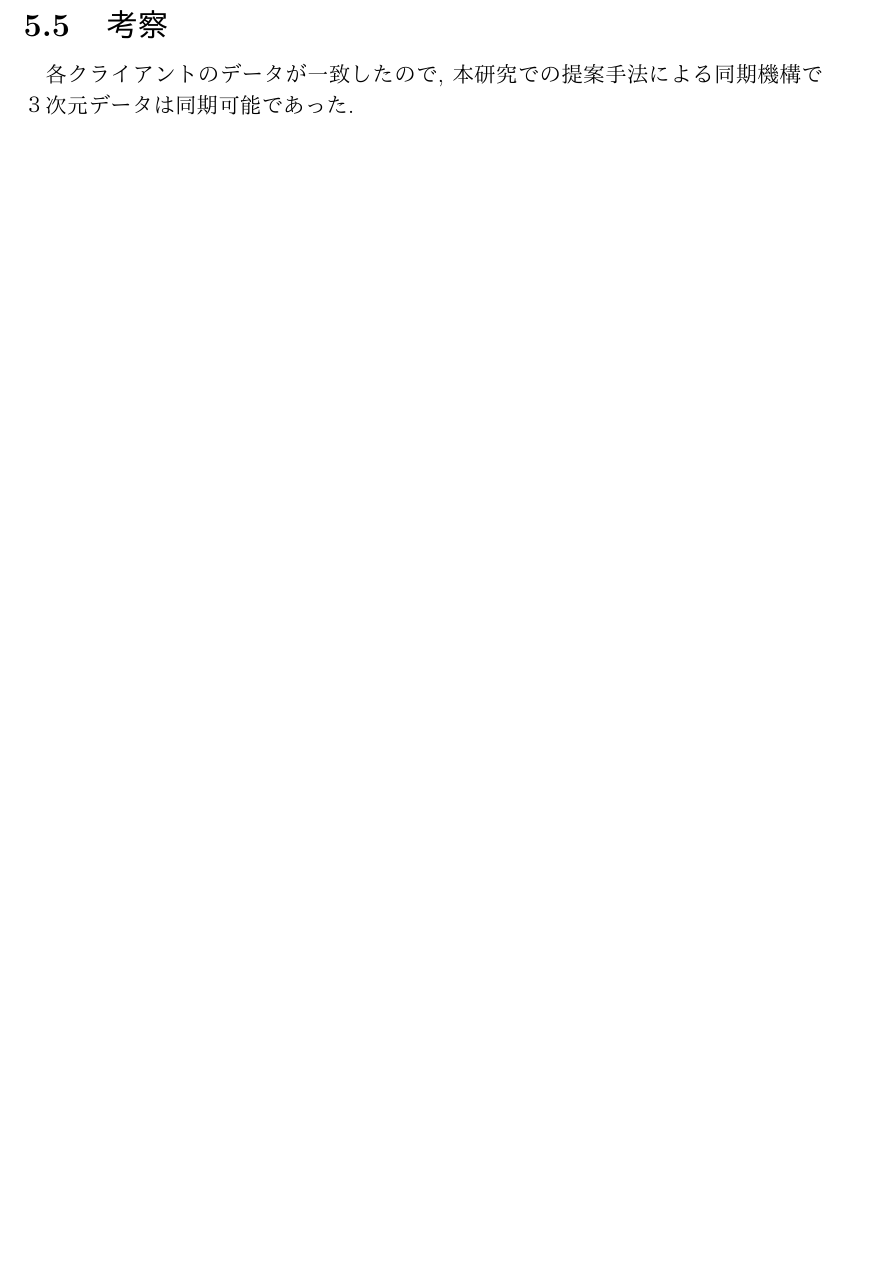
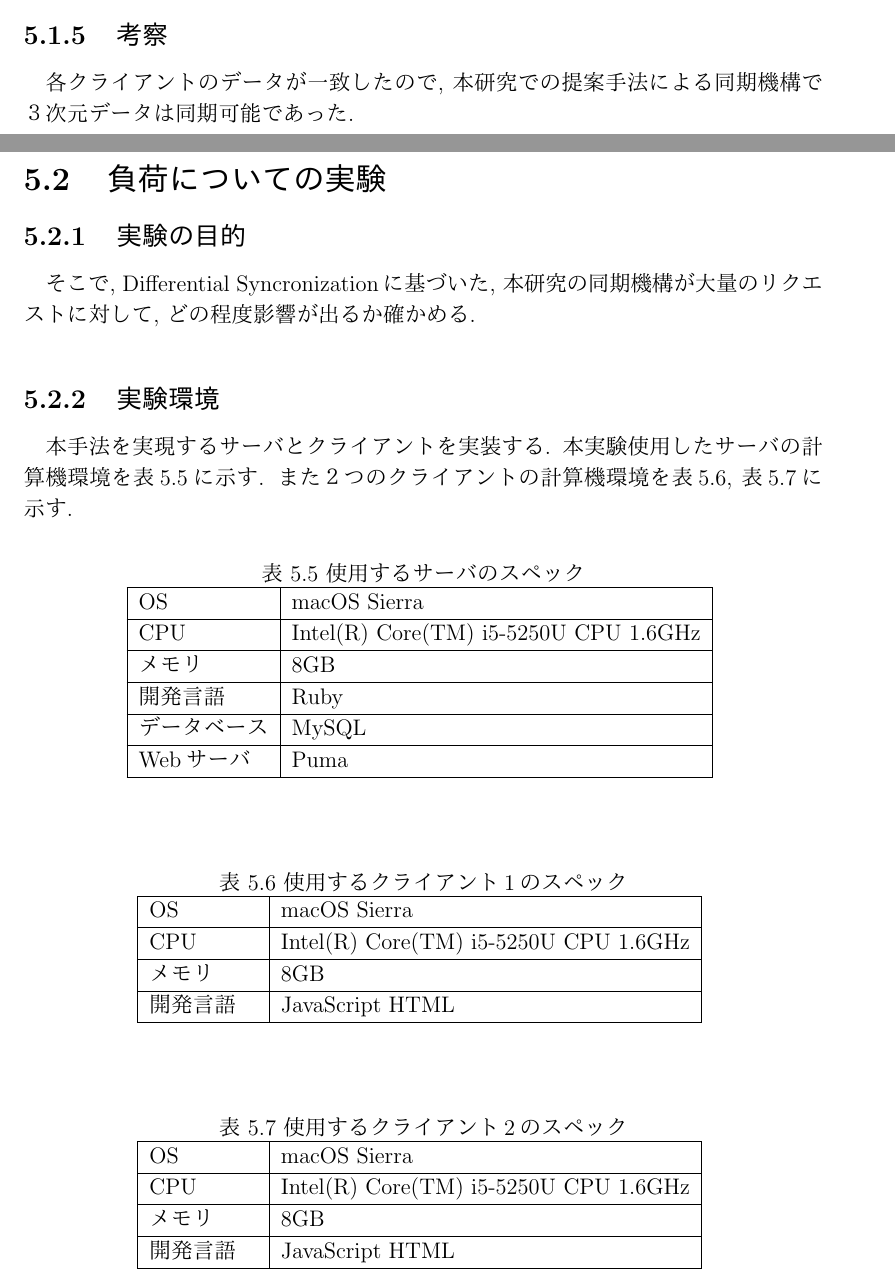
Before and after one commit to ratovia/threesessions, a LaTeX thesis (thesis/thesis.tex, which reads thesis/test.tex, thesis/test2.tex): part of page 19 of 22 before the commit and two parts of pages 18 and 19 of 23 after it, the two joined at a grey line, cut so that both start at the same text, the shorter picture padded with empty space. The pictures show the PDF file thesis/thesis.pdf that the author committed with the source.

Commit message:
[add] test2

```diff
--- a/thesis/test.tex
+++ b/thesis/test.tex
@@ -1,14 +1,14 @@
 \chapter{実験と考察}　\label{chap:test}
-
+\section{同期可能についての実験}
 %%%%%%%%%%%%%%%%%%%%%%%%%%%%%%%%%%
 %    実験の目的
 %%%%%%%%%%%%%%%%%%%%%%%%%%%%%%%%%%
-\section{実験の目的}
+\subsection{実験の目的}
 Differential Syncronizationに基づき, 本研究での提案手法による同期機構で３次元データは同期可能であるかどうか確かめる.
 %%%%%%%%%%%%%%%%%%%%%%%%%%%%%%%%%%
 %    実験環境
 %%%%%%%%%%%%%%%%%%%%%%%%%%%%%%%%%%
-\section{実験環境}
+\subsection{実験環境}
 本手法を実現するサーバとクライアントを実装する. 本実験使用したサーバの計算機環境を表\ref{server}に示す. また３つのクライアントの計算機環境を表\ref{client1}, 表\ref{client2}, 表\ref{client3}に示す.
 % ネットワーク
 \begin{table}[htbp]
--- /dev/null
+++ b/thesis/test2.tex
@@ -0,0 +1,52 @@
+\section{負荷についての実験}
+%%%%%%%%%%%%%%%%%%%%%%%%%%%%%%%%%%
+%    実験の目的
+%%%%%%%%%%%%%%%%%%%%%%%%%%%%%%%%%%
+\subsection{実験の目的}
+そこで, Differential Syncronizationに基づいた, 本研究の同期機構が大量のリクエストに対して, どの程度影響が出るか確かめる.
+%%%%%%%%%%%%%%%%%%%%%%%%%%%%%%%%%%
+%    実験環境
+%%%%%%%%%%%%%%%%%%%%%%%%%%%%%%%%%%
+\subsection{実験環境}
+本手法を実現するサーバとクライアントを実装する. 本実験使用したサーバの計算機環境を表\ref{server}に示す. また２つのクライアントの計算機環境を表\ref{client1}, 表\ref{client2}に示す.
+% ネットワーク
+\begin{table}[htbp]
+\begin{center}
+	\caption{使用するサーバのスペック}
+	\begin{tabular}{|l|l|} \hline
+		OS &  macOS Sierra　\\ \hline
+		CPU & Intel(R) Core(TM) i5-5250U CPU 1.6GHz \\ \hline
+		メモリ & 8GB \\ \hline
+    開発言語　& Ruby \\ \hline
+		データベース & MySQL \\ \hline
+		Webサーバ & Puma\\ \hline
+	\end{tabular}
+	\label{server}
+\end{center}
+\end{table}
+
+\begin{table}[htbp]
+\begin{center}
+	\caption{使用するクライアント1のスペック}
+	\begin{tabular}{|l|l|} \hline
+		OS & macOS Sierra \\ \hline
+		CPU & Intel(R) Core(TM) i5-5250U CPU 1.6GHz \\ \hline
+		メモリ & 8GB \\ \hline
+    開発言語　& JavaScript HTML \\ \hline
+	\end{tabular}
+	\label{client1}
+\end{center}
+\end{table}
+
+\begin{table}[htbp]
+\begin{center}
+	\caption{使用するクライアント2のスペック}
+	\begin{tabular}{|l|l|} \hline
+		OS & macOS Sierra \\ \hline
+		CPU & Intel(R) Core(TM) i5-5250U CPU 1.6GHz \\ \hline
+		メモリ & 8GB \\ \hline
+    開発言語　& JavaScript HTML \\ \hline
+	\end{tabular}
+	\label{client2}
+\end{center}
+\end{table}
@@ -0,0 +71,6 @@
+ \begin{center}
+	 \includegraphics[scale=0.5]{images/jikken3}
+	 \caption{クライアント2での同期レスポンス時間}
+	 \label{jikken3}
+ \end{center}
+\end{figure}
```
Also changed, not shown: thesis/thesis.tex (+1 -0 lines), thesis/thesis.pdf, thesis/test.tex (6 more changed lines), thesis/test2.tex (26 more changed lines).
